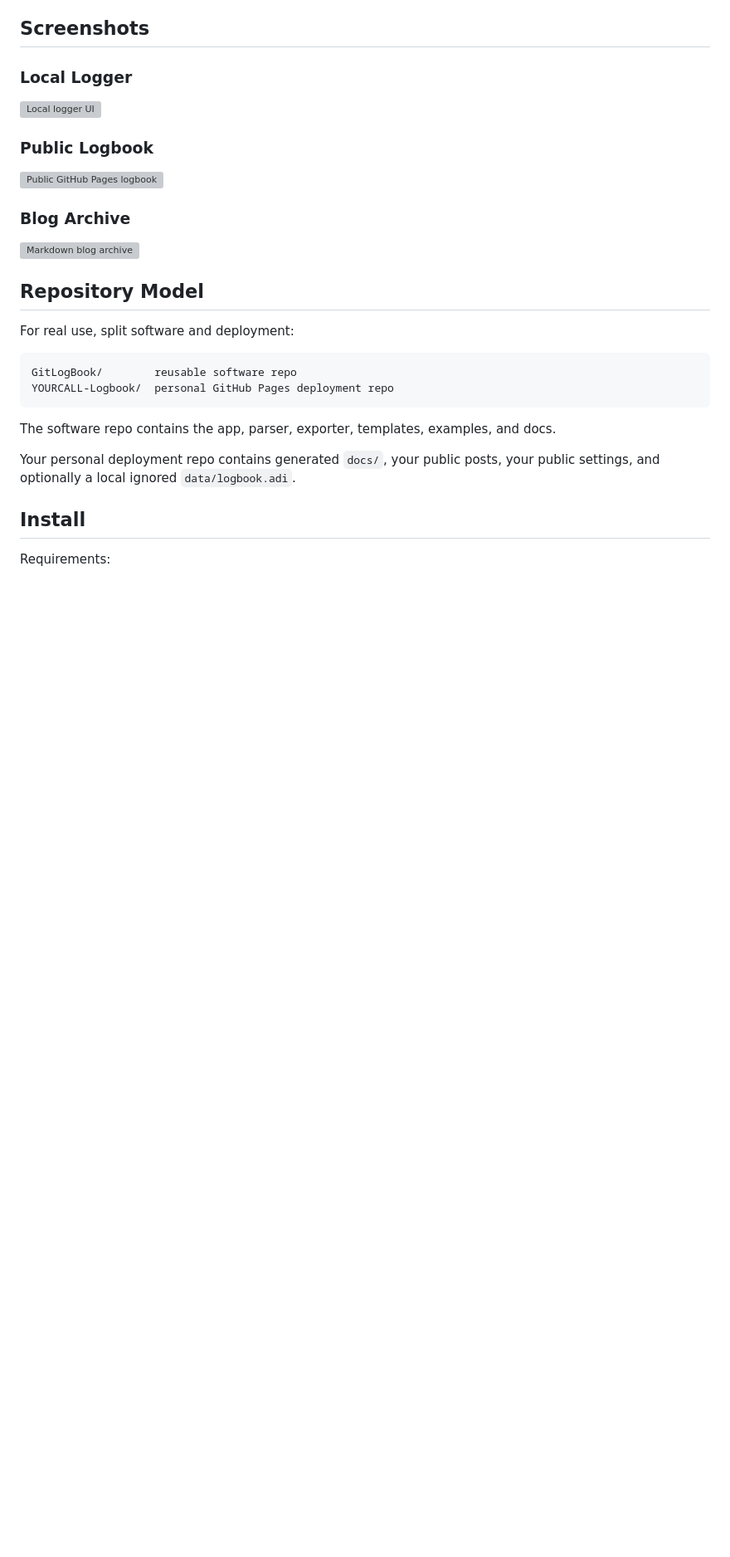
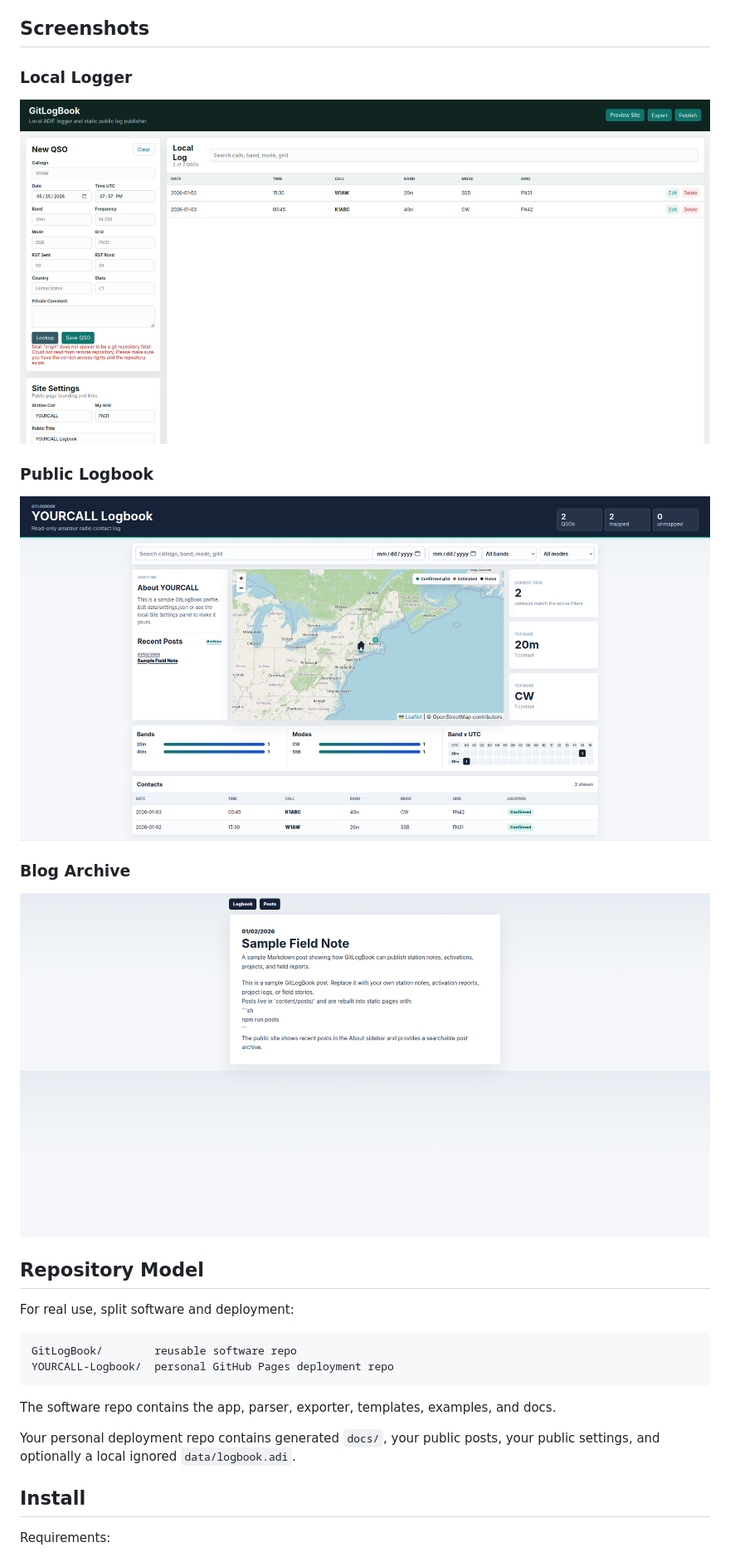
Before and after one commit to N1BRI/GitLogBook, a Markdown page: README.md, the part around the change. Shown: that part at 83% size. GitHub-like rendering; pictures changed too: docs/screenshots/blog_post.png (added), docs/screenshots/logbook.png (added), docs/screenshots/logger.png (added); blank space fills up the shorter version; grey boxes are pictures that could not be loaded.

Commit message:
Use real README screenshots

```diff
--- a/README.md
+++ b/README.md
@@ -29,15 +29,15 @@ The local app is the only writer. The public site is read-only.
 
 ### Local Logger
 
-![Local logger UI](docs/screenshots/local-logger.svg)
+![Local logger UI](docs/screenshots/logger.png)
 
 ### Public Logbook
 
-![Public GitHub Pages logbook](docs/screenshots/public-logbook.svg)
+![Public GitHub Pages logbook](docs/screenshots/logbook.png)
 
 ### Blog Archive
 
-![Markdown blog archive](docs/screenshots/blog-archive.svg)
+![Markdown blog archive](docs/screenshots/blog_post.png)
 
 ## Repository Model
 
```
Also changed, not shown: 3 other files.
